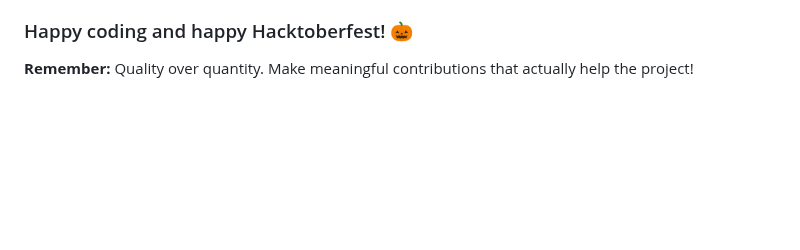
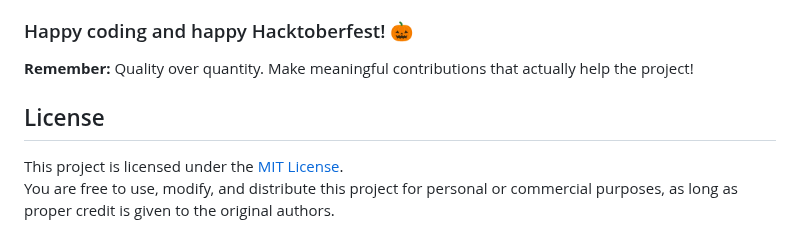
Before and after one commit to yonasherpa04/Hacktoberfest-Html_CSS_JS, a Markdown page: README.md, the part around the change. Rendered like a GitHub page; blank space fills up the shorter version.

Commit message:
Updating License section in the readme file

```diff
--- a/README.md
+++ b/README.md
@@ -115,3 +115,8 @@ Make your first contribution and see your GitHub avatar appear here! Every contr
 ### Happy coding and happy Hacktoberfest! 🎃
 
 **Remember:** Quality over quantity. Make meaningful contributions that actually help the project!
+
+## License
+
+This project is licensed under the [MIT License](LICENSE).
+You are free to use, modify, and distribute this project for personal or commercial purposes, as long as proper credit is given to the original authors.
```
